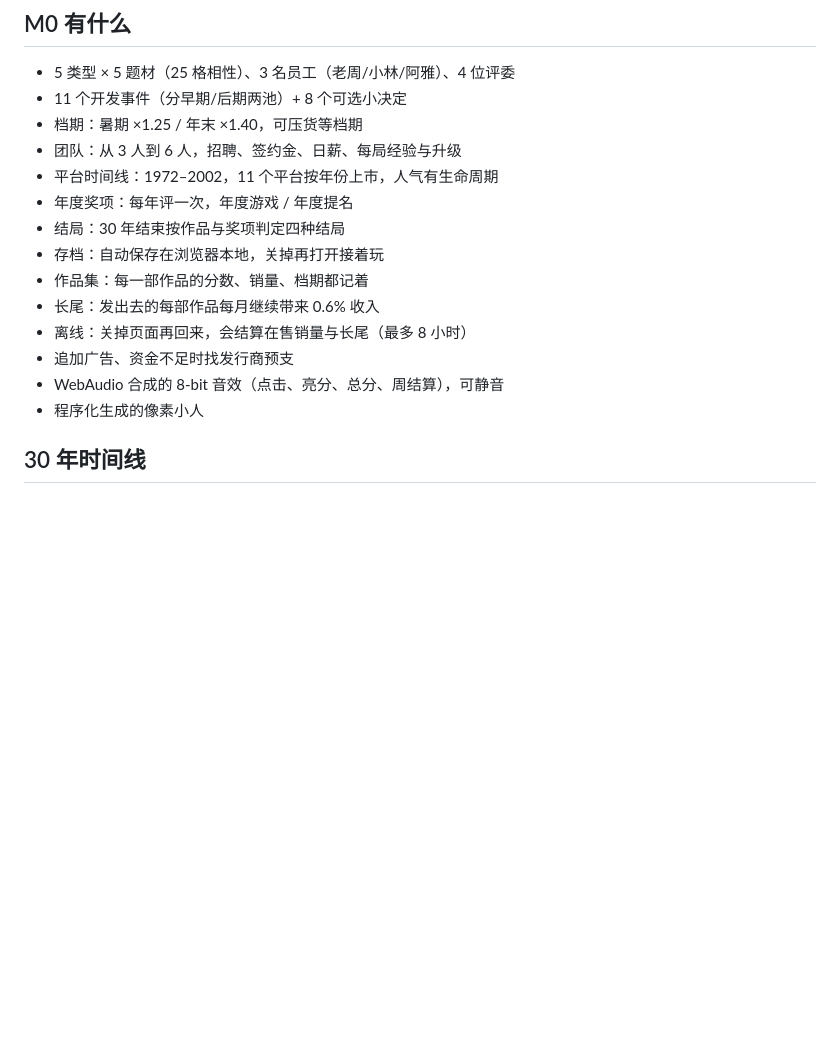
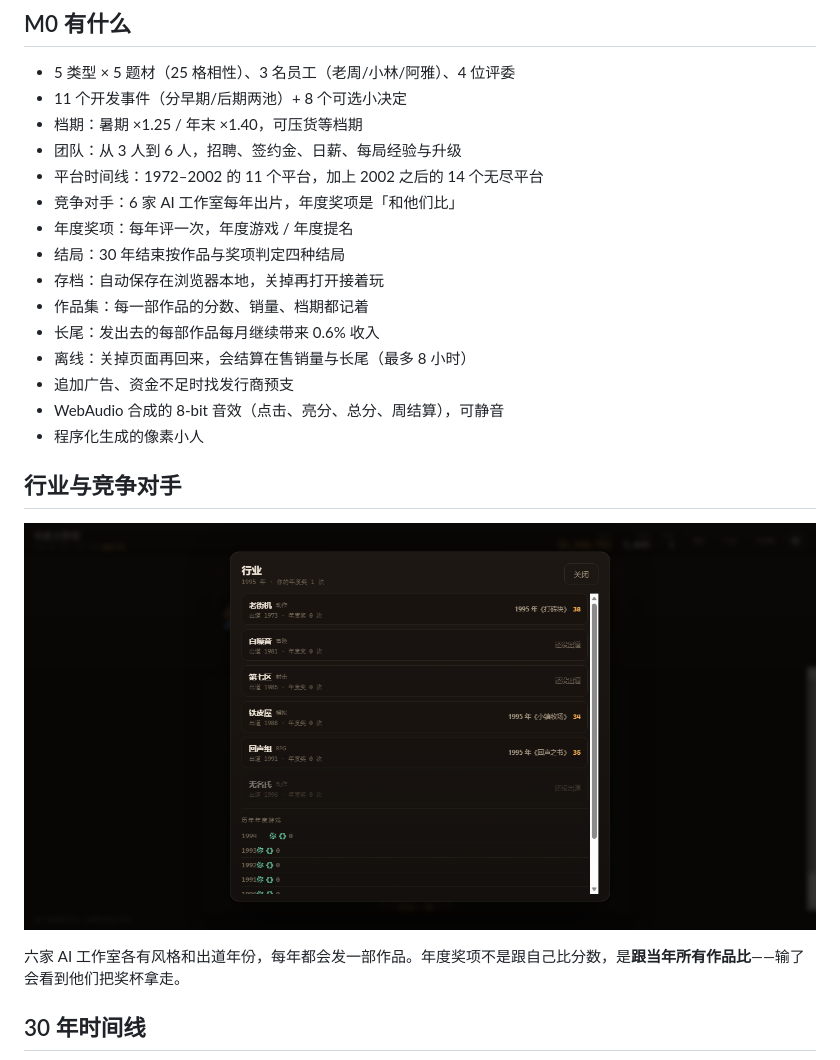
Before and after one commit to MagatamaStudio/game-dev-pipeline-idle, a Markdown page: README.md, the part around the change. GitHub-like rendering; pictures changed too: docs/m0-industry.png (added); blank space fills up the shorter version.

Commit message:
竞争对手 + 三个已知问题修复
- 6 家 AI 工作室每年出片，行业面板展示动向
- 年度奖项改为相对竞争：跟当年所有作品比，输给对手只给提名
- 制作成本 = 平台(装机×单价)/27，各时代回报率拉平（前中后 2.09/2.46/1.82）
- 补 2002 年之后的 14 个无尽平台
- 147 项引擎测试 + 53 项浏览器测试

```diff
--- a/README.md
+++ b/README.md
@@ -38,7 +38,8 @@ node tools/serve.js
 - 11 个开发事件（分早期/后期两池）+ 8 个可选小决定
 - 档期：暑期 ×1.25 / 年末 ×1.40，可压货等档期
 - 团队：从 3 人到 6 人，招聘、签约金、日薪、每局经验与升级
-- 平台时间线：1972–2002，11 个平台按年份上市，人气有生命周期
+- 平台时间线：1972–2002 的 11 个平台，加上 2002 之后的 14 个无尽平台
+- 竞争对手：6 家 AI 工作室每年出片，年度奖项是「和他们比」
 - 年度奖项：每年评一次，年度游戏 / 年度提名
 - 结局：30 年结束按作品与奖项判定四种结局
 - 存档：自动保存在浏览器本地，关掉再打开接着玩
@@ -48,6 +49,12 @@ node tools/serve.js
 - 追加广告、资金不足时找发行商预支
 - WebAudio 合成的 8-bit 音效（点击、亮分、总分、周结算），可静音
 - 程序化生成的像素小人
+
+## 行业与竞争对手
+
+![行业](docs/m0-industry.png)
+
+六家 AI 工作室各有风格和出道年份，每年都会发一部作品。年度奖项不是跟自己比分数，是**跟当年所有作品比**——输了会看到他们把奖杯拿走。
 
 ## 30 年时间线
 
```
Also changed, not shown: docs/DESIGN-GDS.md (+6 -3 lines), 8 other files.
